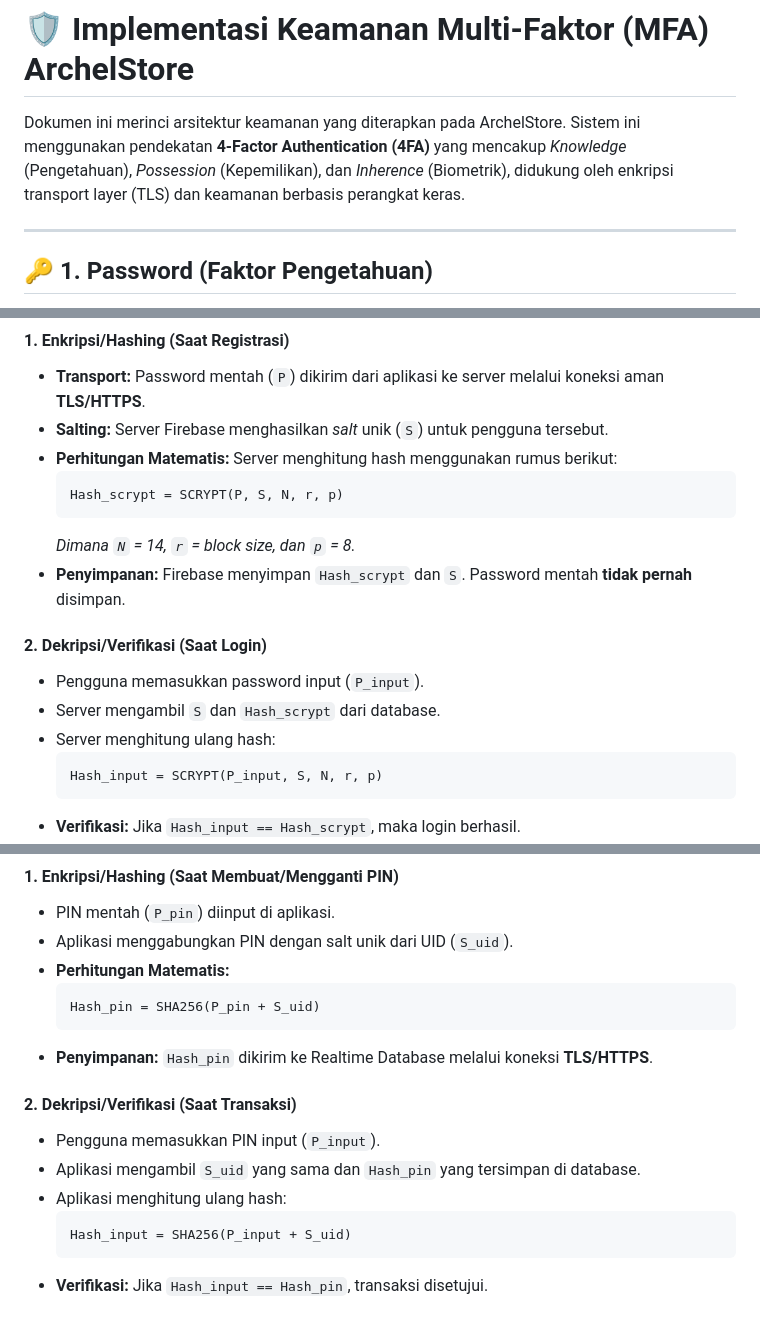
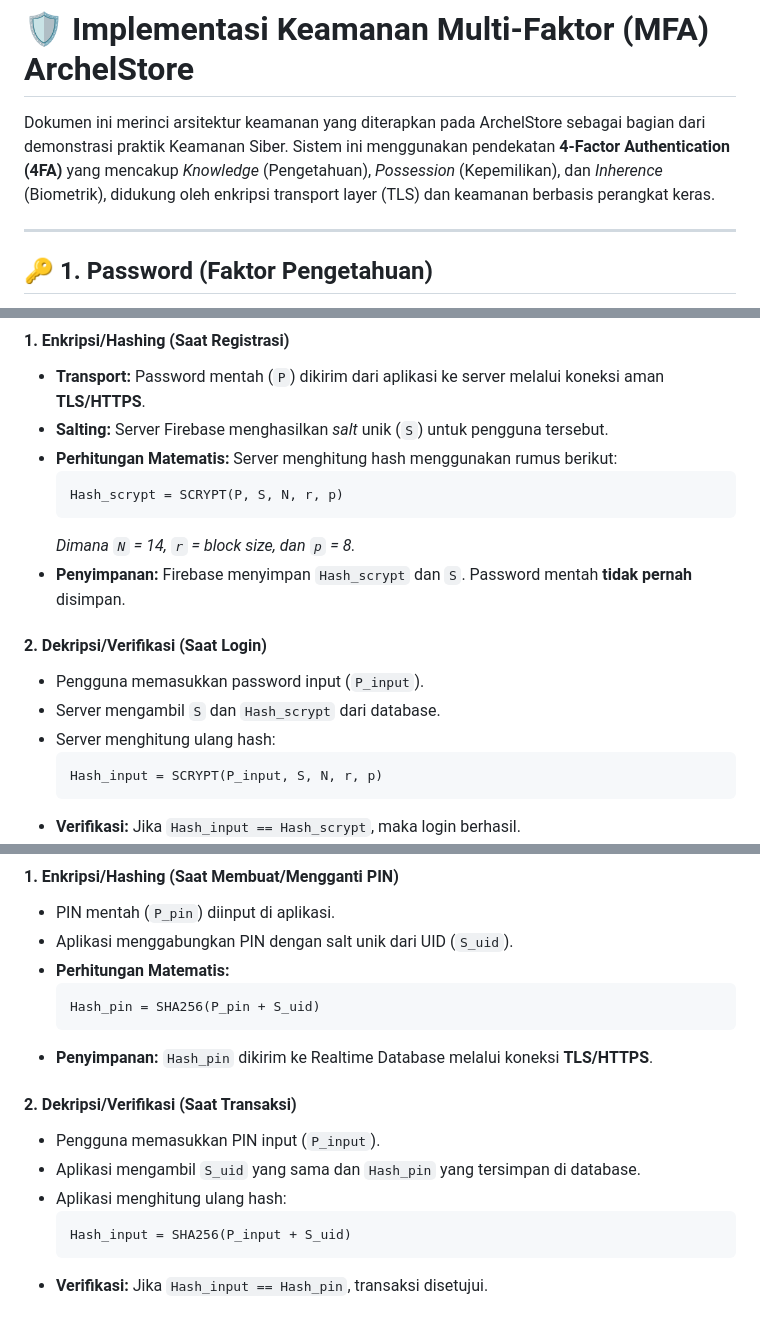
Before and after one commit to archel-canls/BUKITKACA, a Markdown page: README.md, 3 parts joined by grey strips. GitHub-like rendering.

````diff
--- a/README.md
+++ b/README.md
@@ -1,6 +1,6 @@
 # 🛡️ Implementasi Keamanan Multi-Faktor (MFA) ArchelStore
 
-Dokumen ini merinci arsitektur keamanan yang diterapkan pada ArchelStore. Sistem ini menggunakan pendekatan **4-Factor Authentication (4FA)** yang mencakup *Knowledge* (Pengetahuan), *Possession* (Kepemilikan), dan *Inherence* (Biometrik), didukung oleh enkripsi transport layer (TLS) dan keamanan berbasis perangkat keras.
+Dokumen ini merinci arsitektur keamanan yang diterapkan pada ArchelStore sebagai bagian dari demonstrasi praktik Keamanan Siber. Sistem ini menggunakan pendekatan **4-Factor Authentication (4FA)** yang mencakup *Knowledge* (Pengetahuan), *Possession* (Kepemilikan), dan *Inherence* (Biometrik), didukung oleh enkripsi transport layer (TLS) dan keamanan berbasis perangkat keras.
 
 ---
 
@@ -25,7 +25,7 @@ Firebase menggunakan algoritma **SCRYPT**, sebuah fungsi derivasi kunci yang mem
 * **Salting:** Server Firebase menghasilkan *salt* unik (`S`) untuk pengguna tersebut.
 * **Perhitungan Matematis:**
     Server menghitung hash menggunakan rumus berikut:
-    ```math
+    ```
     Hash_scrypt = SCRYPT(P, S, N, r, p)
     ```
     *Dimana `N` = 14, `r` = block size, dan `p` = 8.*
@@ -35,7 +35,7 @@ Firebase menggunakan algoritma **SCRYPT**, sebuah fungsi derivasi kunci yang mem
 * Pengguna memasukkan password input (`P_input`).
 * Server mengambil `S` dan `Hash_scrypt` dari database.
 * Server menghitung ulang hash:
-    ```math
+    ```
     Hash_input = SCRYPT(P_input, S, N, r, p)
     ```
 * **Verifikasi:** Jika `Hash_input == Hash_scrypt`, maka login berhasil.
@@ -59,7 +59,7 @@ PIN digunakan untuk verifikasi transaksi (checkout/transfer). PIN di-*hash* seca
 * PIN mentah (`P_pin`) diinput di aplikasi.
 * Aplikasi menggabungkan PIN dengan salt unik dari UID (`S_uid`).
 * **Perhitungan Matematis:**
-    ```math
+    ```
     Hash_pin = SHA256(P_pin + S_uid)
     ```
 * **Penyimpanan:** `Hash_pin` dikirim ke Realtime Database melalui koneksi **TLS/HTTPS**.
@@ -68,7 +68,7 @@ PIN digunakan untuk verifikasi transaksi (checkout/transfer). PIN di-*hash* seca
 * Pengguna memasukkan PIN input (`P_input`).
 * Aplikasi mengambil `S_uid` yang sama dan `Hash_pin` yang tersimpan di database.
 * Aplikasi menghitung ulang hash:
-    ```math
+    ```
     Hash_input = SHA256(P_input + S_uid)
     ```
 * **Verifikasi:** Jika `Hash_input == Hash_pin`, transaksi disetujui.
````
Also changed, not shown: other parts of README.md (+0 -92 lines).
